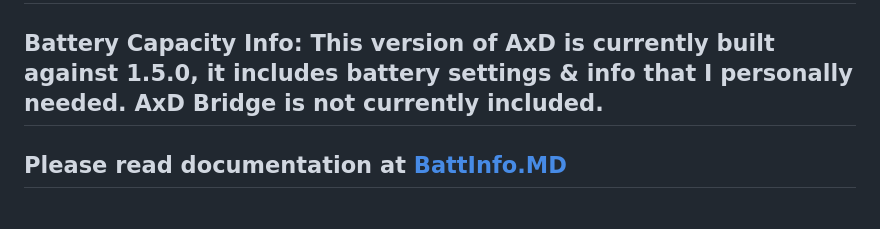
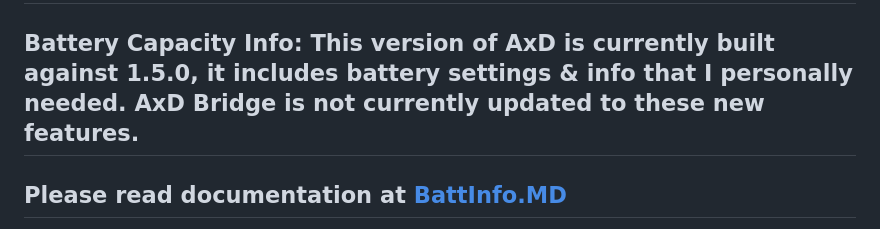
Before and after one commit to syzmonz/awokxdag, a Markdown page: README.md, the part around the change. Drawn GitHub-style.

```diff
--- a/README.md
+++ b/README.md
@@ -2,7 +2,7 @@
 
 # ALL CREDITS BELONG TO DAGNAZTY. THIS IS NOT MY FIRMWARE. PLEASE SEE ORIGINAL AT https://github.com/dagnazty/awokxdag
 
-## Battery Capacity Info: This version of AxD is currently built against 1.5.0, it includes battery settings & info that I personally needed. AxD Bridge is not currently included.
+## Battery Capacity Info: This version of AxD is currently built against 1.5.0, it includes battery settings & info that I personally needed. AxD Bridge is not currently updated to these new features.
 ## Please read documentation at [BattInfo.MD](BattInfo.md)
 
 **Dual-band Wi-Fi / BLE penetration-testing toolkit for the ESP32-C5** (AWOK Dual
```
